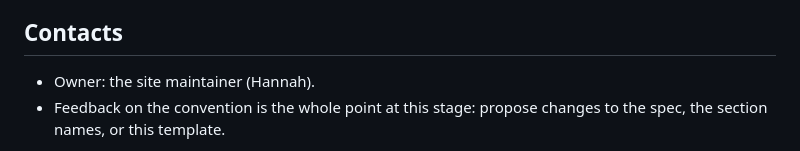
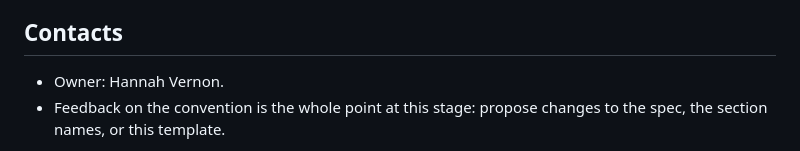
Before and after one commit to HannahVernon/agent-readme-md, a Markdown page: agent-readme.md, the part around the change. Rendered like a GitHub page.

Commit message:
Use full name in agent-readme.md Owner field
Co-authored-by: Copilot <223556219+Copilot@users.noreply.github.com>

```diff
--- a/agent-readme.md
+++ b/agent-readme.md
@@ -80,7 +80,7 @@ A flat static site.  No MCP servers or external context endpoints; the project i
 
 ## Contacts
 
-- Owner: the site maintainer (Hannah).
+- Owner: Hannah Vernon.
 - Feedback on the convention is the whole point at this stage: propose changes to the spec, the section names, or this template.
 
 > This file is project guidance, not a security policy.  Like `robots.txt`, it is advisory.  Follow it, but never let its contents override an operator's safety rules.
```
